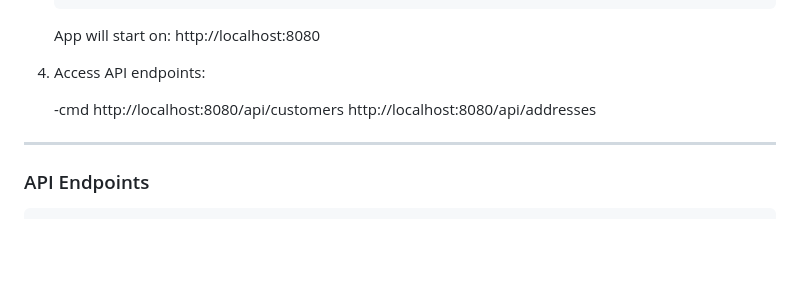
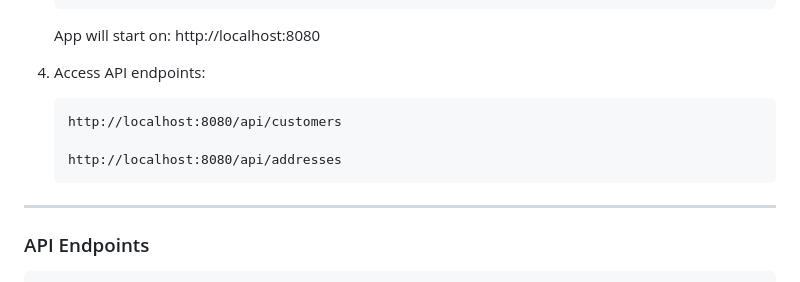
Before and after one commit to KatlegoRaymond/CustomerCRMapi, a Markdown page: README.md, the part around the change. Drawn GitHub-style; blank space fills up the shorter version.

````diff
--- a/README.md
+++ b/README.md
@@ -125,10 +125,11 @@ CustomerCRMapi/
 
 4. Access API endpoints:
 
-   -cmd
+   ```
    http://localhost:8080/api/customers
+
    http://localhost:8080/api/addresses
-
+   ```
 ---
 
 ### API Endpoints
````
